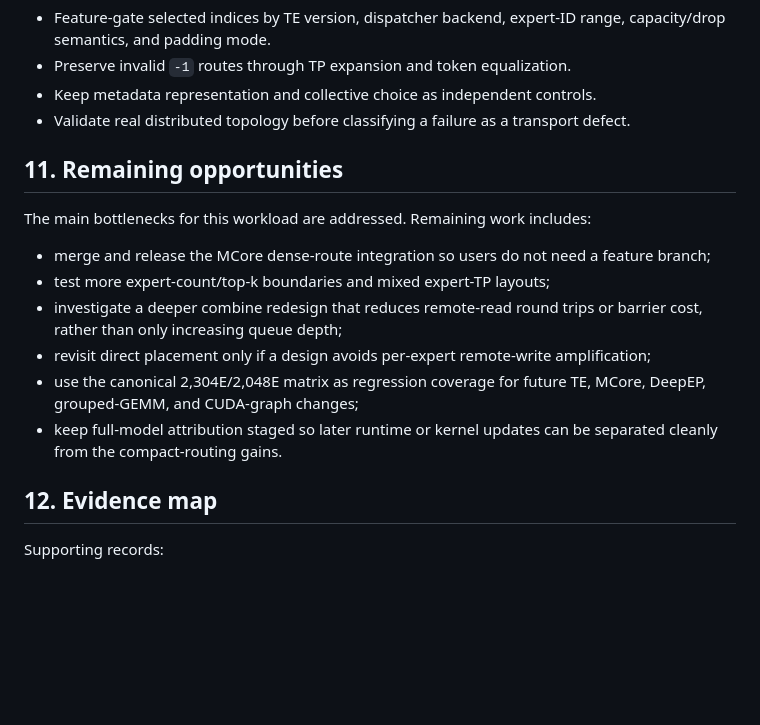
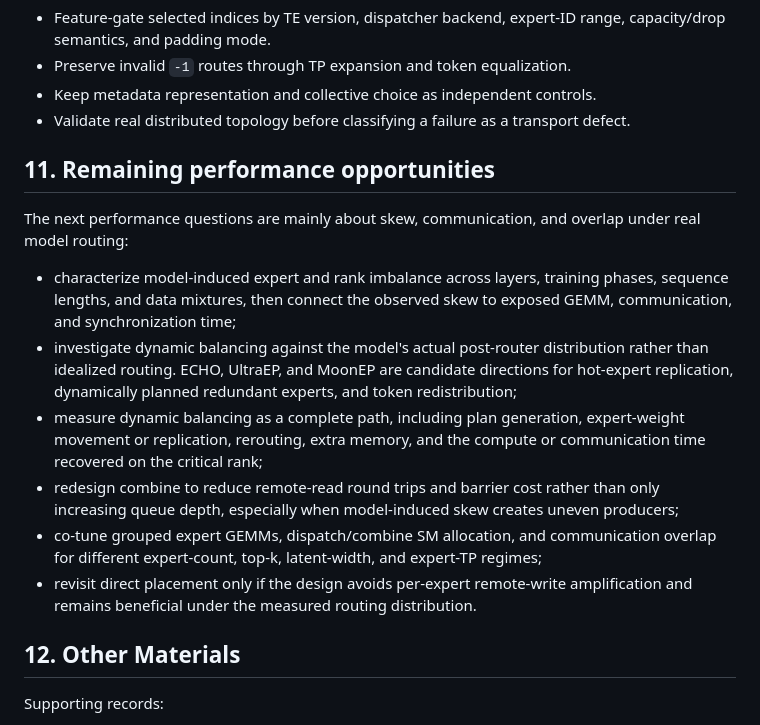
Before and after one commit to harryzhou2000/megatron-lm-moe-experiments, a Markdown page: notes/sparser_moe_full_work_summary.md, the part around the change. GitHub-like rendering; blank space fills up the shorter version.

Commit message:
[Docs] Refine Sparser MoE future work
Signed-off-by: Harry Zhou <hhanyu@nvidia.com>

```diff
--- a/notes/sparser_moe_full_work_summary.md
+++ b/notes/sparser_moe_full_work_summary.md
@@ -603,21 +603,28 @@ cannot attribute the gain to one kernel without the lower-level measurements.
 - Keep metadata representation and collective choice as independent controls.
 - Validate real distributed topology before classifying a failure as a transport defect.
 
-## 11. Remaining opportunities
+## 11. Remaining performance opportunities
 
-The main bottlenecks for this workload are addressed. Remaining work includes:
+The next performance questions are mainly about skew, communication, and overlap under
+real model routing:
 
-- merge and release the MCore dense-route integration so users do not need a feature branch;
-- test more expert-count/top-k boundaries and mixed expert-TP layouts;
-- investigate a deeper combine redesign that reduces remote-read round trips or barrier cost,
-  rather than only increasing queue depth;
-- revisit direct placement only if a design avoids per-expert remote-write amplification;
-- use the canonical 2,304E/2,048E matrix as regression coverage for future TE, MCore,
-  DeepEP, grouped-GEMM, and CUDA-graph changes;
-- keep full-model attribution staged so later runtime or kernel updates can be separated
-  cleanly from the compact-routing gains.
+- characterize model-induced expert and rank imbalance across layers, training phases,
+  sequence lengths, and data mixtures, then connect the observed skew to exposed GEMM,
+  communication, and synchronization time;
+- investigate dynamic balancing against the model's actual post-router distribution rather
+  than idealized routing. ECHO, UltraEP, and MoonEP are candidate directions for hot-expert
+  replication, dynamically planned redundant experts, and token redistribution;
+- measure dynamic balancing as a complete path, including plan generation, expert-weight
+  movement or replication, rerouting, extra memory, and the compute or communication time
+  recovered on the critical rank;
+- redesign combine to reduce remote-read round trips and barrier cost rather than only
+  increasing queue depth, especially when model-induced skew creates uneven producers;
+- co-tune grouped expert GEMMs, dispatch/combine SM allocation, and communication overlap
+  for different expert-count, top-k, latent-width, and expert-TP regimes;
+- revisit direct placement only if the design avoids per-expert remote-write amplification
+  and remains beneficial under the measured routing distribution.
 
-## 12. Evidence map
+## 12. Other Materials
 
 Supporting records:
 
```
